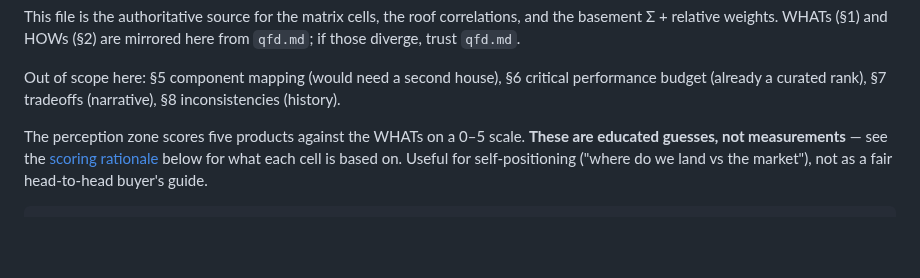
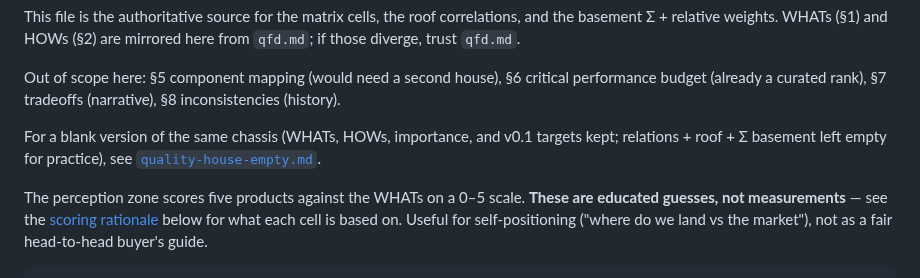
Before and after one commit to jcalixte/typewriter, a Markdown page: docs/quality-house.md, the part around the change. Drawn GitHub-style; blank space fills up the shorter version.

Commit message:
docs(quality-house): add empty training chassis

```diff
--- a/docs/quality-house.md
+++ b/docs/quality-house.md
@@ -14,6 +14,10 @@ correlations, and the basement Σ + relative weights. WHATs (§1) and HOWs
 Out of scope here: §5 component mapping (would need a second house),
 §6 critical performance budget (already a curated rank), §7 tradeoffs
 (narrative), §8 inconsistencies (history).
+
+For a blank version of the same chassis (WHATs, HOWs, importance, and
+v0.1 targets kept; relations + roof + Σ basement left empty for practice),
+see [`quality-house-empty.md`](quality-house-empty.md).
 
 The perception zone scores five products against the WHATs on a 0–5 scale.
 **These are educated guesses, not measurements** — see the
```
Also changed, not shown: docs/quality-house-empty.md (added, +382 -0 lines).
